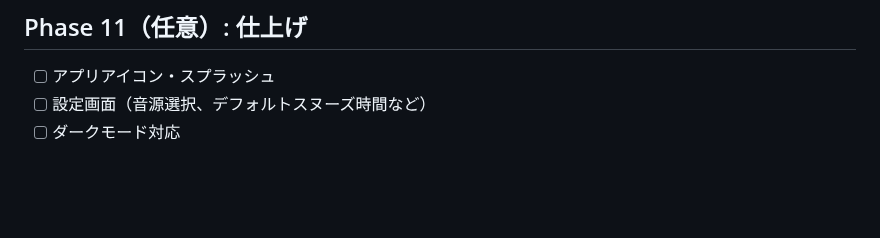
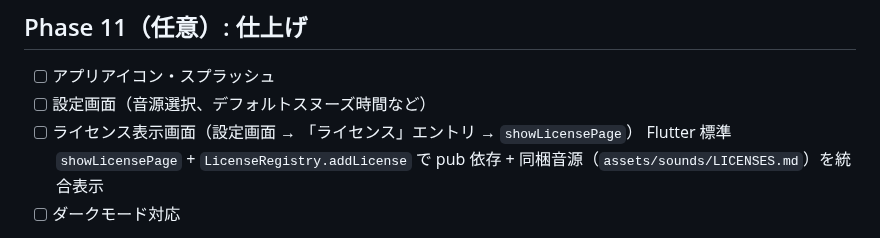
Before and after one commit to Bonkoturyu/TimerUtility, a Markdown page: BACKLOG.md, the part around the change. GitHub-like rendering; blank space fills up the shorter version.

Commit message:
docs: BACKLOG Phase 11 にライセンス表示画面を追加
Flutter 標準の showLicensePage + LicenseRegistry.addLicense で
pub 依存 + 同梱音源 (assets/sounds/LICENSES.md) を統合表示する
タスクを設定画面の隣に明記。実装は Phase 11 着手時。

Co-Authored-By: Claude Opus 4.7 (1M context) <noreply@anthropic.com>

```diff
--- a/BACKLOG.md
+++ b/BACKLOG.md
@@ -484,6 +484,9 @@ AndroidManifest 編集はユーザー確認必須。
 
 - [ ] アプリアイコン・スプラッシュ
 - [ ] 設定画面（音源選択、デフォルトスヌーズ時間など）
+- [ ] ライセンス表示画面（設定画面 → 「ライセンス」エントリ → `showLicensePage`）
+      Flutter 標準 `showLicensePage` + `LicenseRegistry.addLicense` で
+      pub 依存 + 同梱音源（`assets/sounds/LICENSES.md`）を統合表示
 - [ ] ダークモード対応
 - [~] ローカライズ（日本語 / 英語、内部対応で中国語簡体字 / 繁体字 / 韓国語）
   - Phase 8.5 で土台 (flutter_localizations + gen-l10n + ARB) を導入済 (2026-05-02):
```
